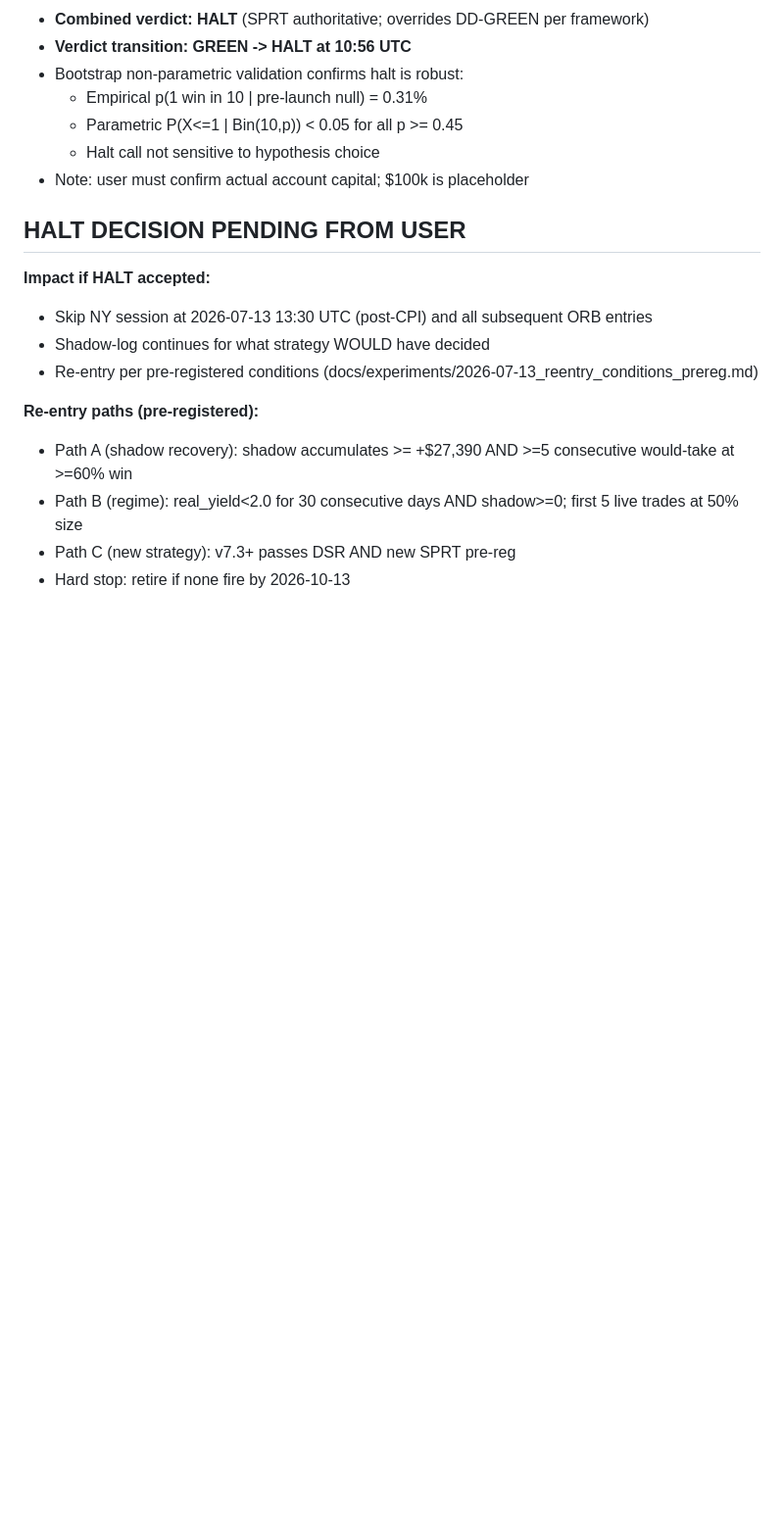
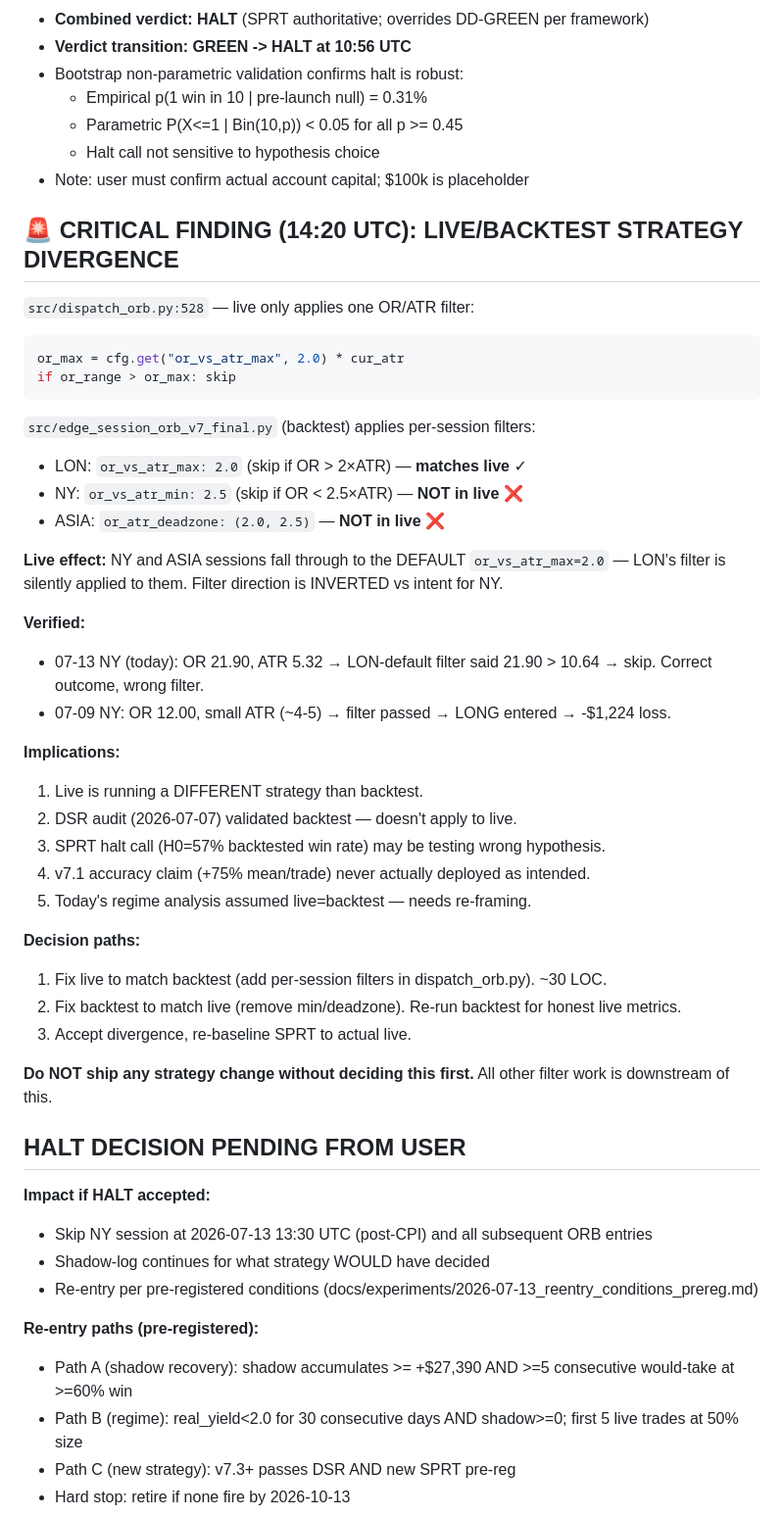
Before and after one commit to dayfartrade/north, a Markdown page: docs/memory-backup/session_2026_07_13_regime.md, the part around the change. Shown at 98% size. Drawn GitHub-style; blank space fills up the shorter version.

Commit message:
Memory backup: live/backtest divergence finding (2026-07-13 14:20 UTC)
Discovered mid-session that src/dispatch_orb.py:528 applies only
`or_vs_atr_max` (LON's filter), and NY/ASIA fall through to the
default 2.0. Backtest engine src/edge_session_orb_v7_final.py
applies per-session `or_vs_atr_min` (NY) and `or_atr_deadzone`
(ASIA). Live is a different strategy than backtest.

Verified:
- 07-13 NY (today): OR 21.90 / ATR 5.32 skipped by LON default
  (correct outcome, wrong filter).
- 07-09 NY: OR 12.00 with small ATR passed the LON default -> LONG
  entered -> -$1,224 loss.

Implications for today's session:
- DSR audit validated backtest, not live.
- SPRT halt (H0=57% backtest win rate) may be testing wrong hypothesis.
- v7.1 +75% mean/trade claim never actually deployed as intended.
- Regime analysis assumed live=backtest; needs re-framing.

No source code changed. Decision paths documented in memory:
1) Fix live to match backtest (add per-session filters).
2) Fix backtest to match live (drop min/deadzone) and re-baseline.
3) Accept divergence and re-baseline SPRT to actual live behavior.

Co-Authored-By: Claude Opus 4.7 (1M context) <noreply@anthropic.com>

````diff
--- a/docs/memory-backup/session_2026_07_13_regime.md
+++ b/docs/memory-backup/session_2026_07_13_regime.md
@@ -79,6 +79,39 @@ originSessionId: current
   - Halt call not sensitive to hypothesis choice
 - Note: user must confirm actual account capital; $100k is placeholder
 
+## 🚨 CRITICAL FINDING (14:20 UTC): LIVE/BACKTEST STRATEGY DIVERGENCE
+
+`src/dispatch_orb.py:528` — live only applies one OR/ATR filter:
+```python
+or_max = cfg.get("or_vs_atr_max", 2.0) * cur_atr
+if or_range > or_max: skip
+```
+
+`src/edge_session_orb_v7_final.py` (backtest) applies per-session filters:
+- LON: `or_vs_atr_max: 2.0` (skip if OR > 2×ATR) — **matches live** ✓
+- NY: `or_vs_atr_min: 2.5` (skip if OR < 2.5×ATR) — **NOT in live** ❌
+- ASIA: `or_atr_deadzone: (2.0, 2.5)` — **NOT in live** ❌
+
+**Live effect:** NY and ASIA sessions fall through to the DEFAULT `or_vs_atr_max=2.0` — LON's filter is silently applied to them. Filter direction is INVERTED vs intent for NY.
+
+**Verified:**
+- 07-13 NY (today): OR 21.90, ATR 5.32 → LON-default filter said 21.90 > 10.64 → skip. Correct outcome, wrong filter.
+- 07-09 NY: OR 12.00, small ATR (~4-5) → filter passed → LONG entered → -$1,224 loss.
+
+**Implications:**
+1. Live is running a DIFFERENT strategy than backtest.
+2. DSR audit (2026-07-07) validated backtest — doesn't apply to live.
+3. SPRT halt call (H0=57% backtested win rate) may be testing wrong hypothesis.
+4. v7.1 accuracy claim (+75% mean/trade) never actually deployed as intended.
+5. Today's regime analysis assumed live=backtest — needs re-framing.
+
+**Decision paths:**
+1. Fix live to match backtest (add per-session filters in dispatch_orb.py). ~30 LOC.
+2. Fix backtest to match live (remove min/deadzone). Re-run backtest for honest live metrics.
+3. Accept divergence, re-baseline SPRT to actual live.
+
+**Do NOT ship any strategy change without deciding this first.** All other filter work is downstream of this.
+
 ## HALT DECISION PENDING FROM USER
 
 **Impact if HALT accepted:**
````
